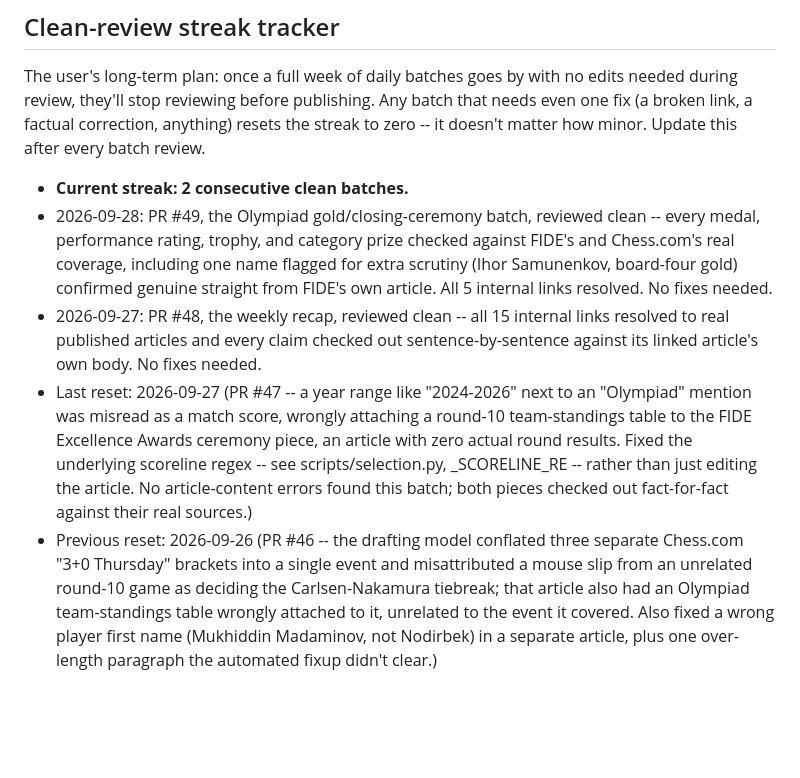
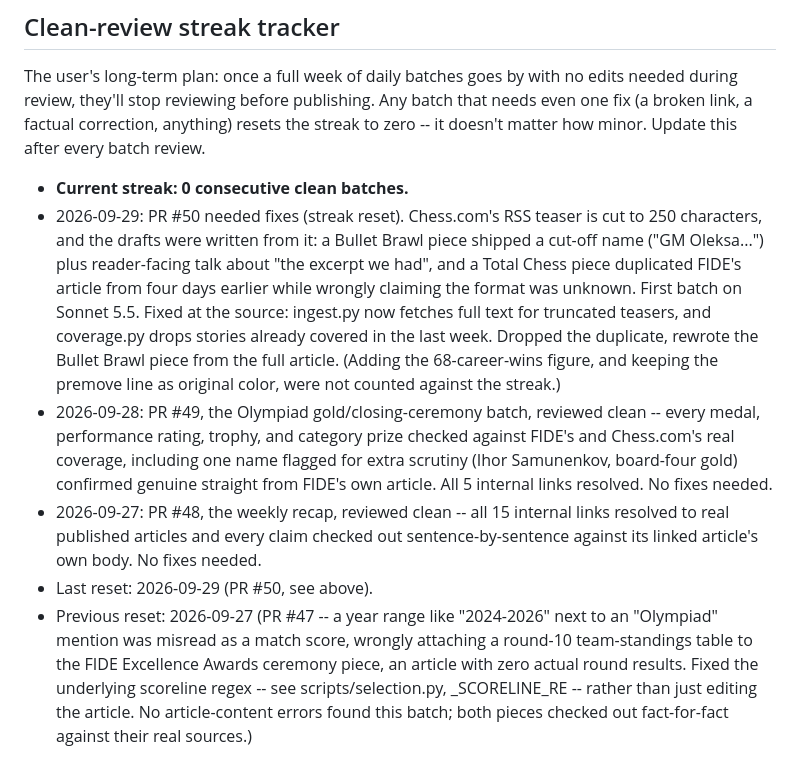
Before and after one commit to Sabbetus/chess-news-website, a Markdown page: CLAUDE.md, the part around the change. GitHub-like rendering; blank space fills up the shorter version.

Commit message:
Review fixes for the 2026-09-29 batch (PR #50)
Drop the Total Chess field piece: it duplicated FIDE's article published
four days earlier, and its claims about what the source left out were
wrong (the full Chess.com article states the format and names all six).

Rewrite the Bullet Brawl piece from the full Chess.com article instead of
its 250-character teaser: names the real third place (Oleksandr Bortnyk,
144), removes the cut-off name and the reader-facing "excerpt we had"
note, and adds what the source actually says (Movahed loss, 24 wins and
4 draws over 28 games, 12-game streak, 54/70, women's prize, next
event). Adds the 68th career win from the page's leaderboard. Flipped to
published for merge.

Clean-review streak reset to 0.

Co-Authored-By: Claude Sonnet 5.5 <noreply@anthropic.com>
Claude-Session: https://claude.ai/code/session_014KWZcGhxSde4yF4KSjkKcG

```diff
--- a/CLAUDE.md
+++ b/CLAUDE.md
@@ -28,7 +28,18 @@ Any batch that needs even one fix (a broken link, a factual correction,
 anything) resets the streak to zero -- it doesn't matter how minor.
 Update this after every batch review.
 
-- **Current streak: 2 consecutive clean batches.**
+- **Current streak: 0 consecutive clean batches.**
+- 2026-09-29: PR #50 needed fixes (streak reset). Chess.com's RSS
+  teaser is cut to 250 characters, and the drafts were written from it:
+  a Bullet Brawl piece shipped a cut-off name ("GM Oleksa...") plus
+  reader-facing talk about "the excerpt we had", and a Total Chess piece
+  duplicated FIDE's article from four days earlier while wrongly claiming
+  the format was unknown. First batch on Sonnet 5.5. Fixed at the
+  source: ingest.py now fetches full text for truncated teasers, and
+  coverage.py drops stories already covered in the last week. Dropped
+  the duplicate, rewrote the Bullet Brawl piece from the full article.
+  (Adding the 68-career-wins figure, and keeping the premove line as
+  original color, were not counted against the streak.)
 - 2026-09-28: PR #49, the Olympiad gold/closing-ceremony batch, reviewed
   clean -- every medal, performance rating, trophy, and category prize
   checked against FIDE's and Chess.com's real coverage, including one
@@ -39,18 +50,11 @@ Update this after every batch review.
   links resolved to real published articles and every claim checked out
   sentence-by-sentence against its linked article's own body. No fixes
   needed.
-- Last reset: 2026-09-27 (PR #47 -- a year range like "2024-2026" next to
+- Last reset: 2026-09-29 (PR #50, see above).
+- Previous reset: 2026-09-27 (PR #47 -- a year range like "2024-2026" next to
   an "Olympiad" mention was misread as a match score, wrongly attaching a
   round-10 team-standings table to the FIDE Excellence Awards ceremony
   piece, an article with zero actual round results. Fixed the underlying
   scoreline regex -- see scripts/selection.py, _SCORELINE_RE -- rather than
   just editing the article. No article-content errors found this batch;
   both pieces checked out fact-for-fact against their real sources.)
-- Previous reset: 2026-09-26 (PR #46 -- the drafting model conflated three
-  separate Chess.com "3+0 Thursday" brackets into a single event and
-  misattributed a mouse slip from an unrelated round-10 game as deciding
-  the Carlsen-Nakamura tiebreak; that article also had an Olympiad
-  team-standings table wrongly attached to it, unrelated to the event it
-  covered. Also fixed a wrong player first name (Mukhiddin Madaminov,
-  not Nodirbek) in a separate article, plus one over-length paragraph
-  the automated fixup didn't clear.)
```
Also changed, not shown: 2 other files.
